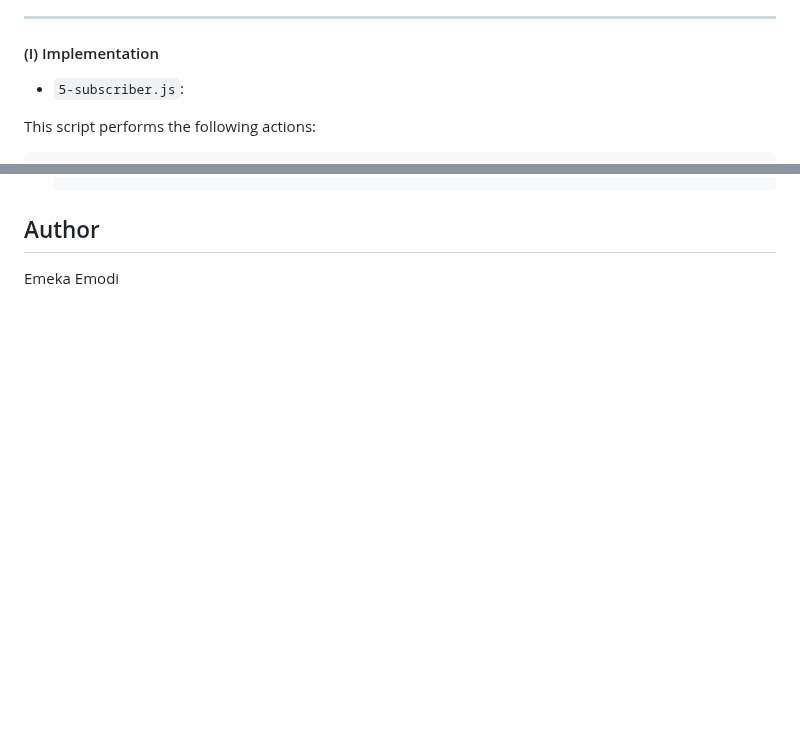
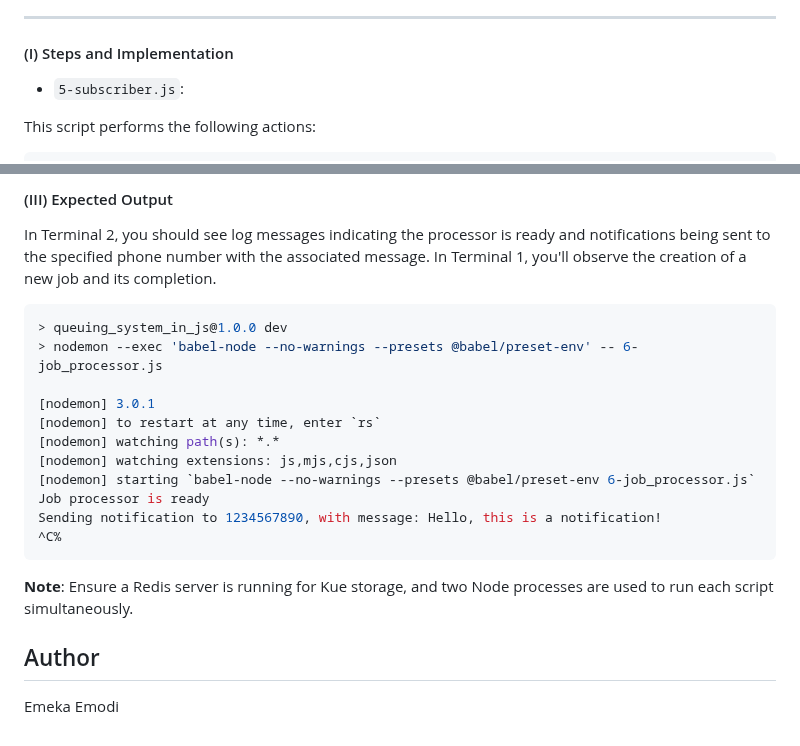
Before and after one commit to emmy3000/alx-backend, a Markdown page: 0x03-queuing_system_in_js/README.md, 2 parts joined by grey strips. GitHub-like rendering; blank space fills up the shorter version.

````diff
--- a/0x03-queuing_system_in_js/README.md
+++ b/0x03-queuing_system_in_js/README.md
@@ -536,7 +536,7 @@ This task involves creating two Node.js scripts, `5-subscriber.js` and `5-publis
 
 ---
 
-#### (I) Implementation
+#### (I) Steps and Implementation
 
   - `5-subscriber.js`:
 
@@ -698,3 +772,22 @@ Notification job created: 1
+#### (III) Expected Output
+
+In Terminal 2, you should see log messages indicating the processor is ready and notifications being sent to the specified phone number with the associated message. In Terminal 1, you'll observe the creation of a new job and its completion.
+
+```bash
+> queuing_system_in_js@1.0.0 dev
+> nodemon --exec 'babel-node --no-warnings --presets @babel/preset-env' -- 6-job_processor.js
+
+[nodemon] 3.0.1
+[nodemon] to restart at any time, enter `rs`
+[nodemon] watching path(s): *.*
+[nodemon] watching extensions: js,mjs,cjs,json
+[nodemon] starting `babel-node --no-warnings --presets @babel/preset-env 6-job_processor.js`
+Job processor is ready
+Sending notification to 1234567890, with message: Hello, this is a notification!
+^C%
+```
+
+**Note**: Ensure a Redis server is running for Kue storage, and two Node processes are used to run each script simultaneously.
 
 ## Author
 
````
Also changed, not shown: other parts of 0x03-queuing_system_in_js/README.md (+77 -3 lines).
